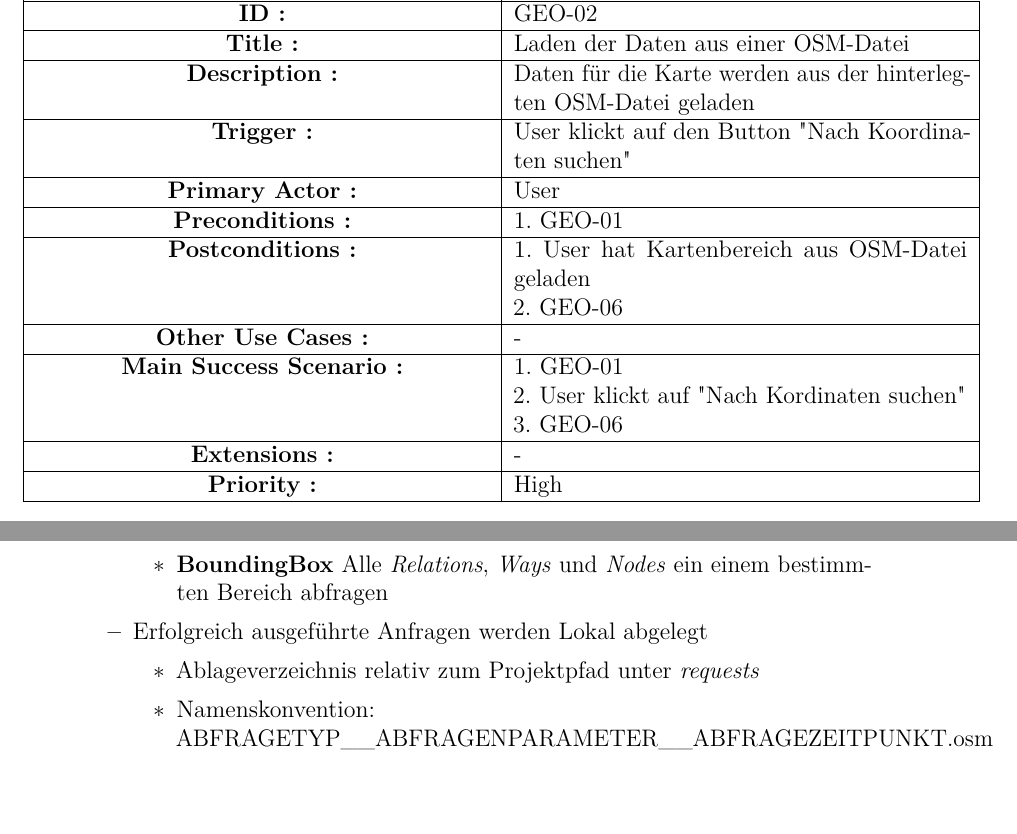
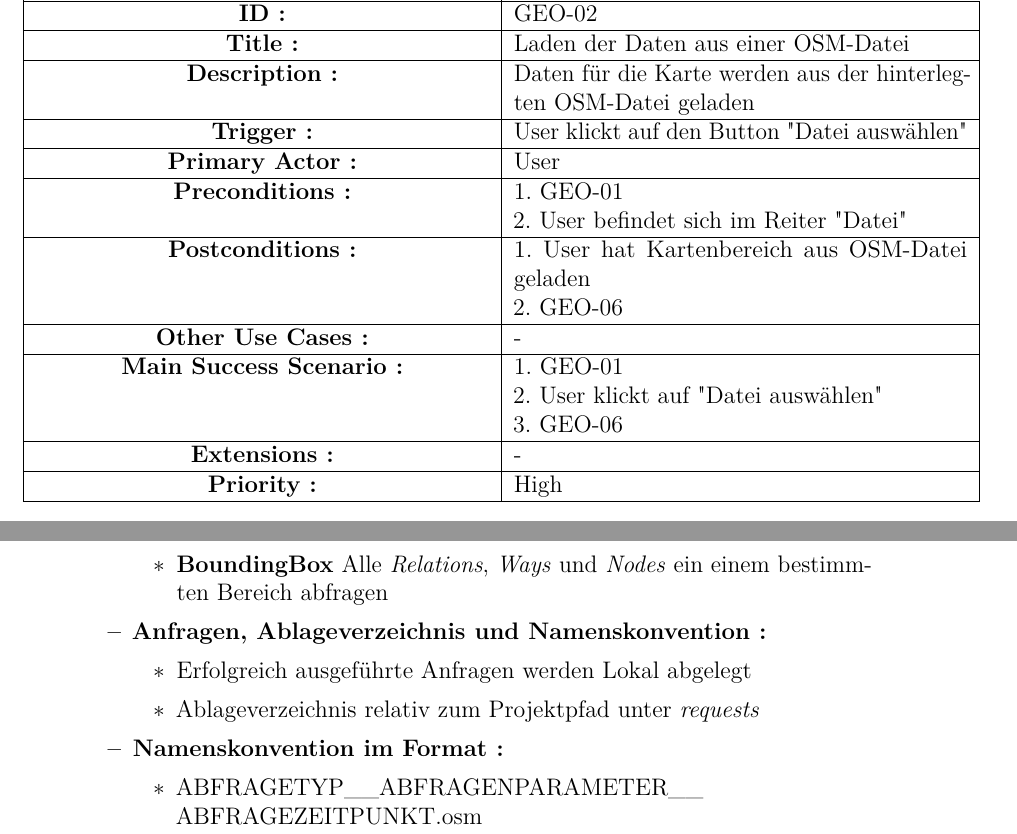
Before and after one commit to Hator21/GeoGraph2017, a LaTeX document (Doku/Pflichtenheft/Pflichtenheft GeoGraph/Pflichtenheft_GeoGraph.tex, which reads Doku/Pflichtenheft/Pflichtenheft GeoGraph/content/Auswertung.tex): two parts of pages 7 and 16 of 18, joined at a grey line, cut so that both start at the same text. Compiled offline with pdfLaTeX; an older LaTeX class or package is replaced by its successor.

Commit message:
Überarbeitung Pflichtenheft

```diff
--- a/Doku/Pflichtenheft/Pflichtenheft GeoGraph/content/Auswertung.tex
+++ b/Doku/Pflichtenheft/Pflichtenheft GeoGraph/content/Auswertung.tex
@@ -91,17 +91,18 @@
 			\textbf{ID :}\centering & GEO-02  \\ \hline
 			\textbf{Title :}\centering & Laden der Daten aus einer OSM-Datei \\ \hline
 			\textbf{Description :}\centering & Daten für die Karte werden aus der hinterlegten OSM-Datei geladen \\ \hline
-			\textbf{Trigger :}\centering & User klickt auf den Button "Nach Koordinaten suchen" \\ \hline
+			\textbf{Trigger :}\centering & User klickt auf den Button "Datei auswählen" \\ \hline
 			\textbf{Primary Actor :} \centering & User \\ \hline
 			\textbf{Preconditions :}\centering &
-			1. GEO-01\\ \hline
+			1. GEO-01\newline
+			2. User befindet sich im Reiter "Datei"\\ \hline
 			\textbf{Postconditions :}\centering &
 			1. User hat Kartenbereich aus OSM-Datei geladen \newline
 			2. GEO-06 \\ \hline
 			\textbf{Other Use Cases :}\centering & - \\ \hline
 			\textbf{Main Success Scenario :}\centering &
 			1. GEO-01 \newline
-			2. User klickt auf "Nach Kordinaten suchen" \newline
+			2. User klickt auf "Datei auswählen" \newline
 			3. GEO-06 \\ \hline
 			\textbf{Extensions :}\centering & - \\ \hline
 			\textbf{Priority :}\centering & High \\ \hline
@@ -379,11 +380,15 @@
 				\item \textbf{BoundingBox} Alle \textit{Relations}, \textit{Ways} und \textit{Nodes} ein einem
 					bestimmten Bereich abfragen
 			\end{itemize}
-			\item Erfolgreich ausgeführte Anfragen werden Lokal abgelegt
+			\item \textbf{Anfragen, Ablageverzeichnis und Namenskonvention :}
 			\begin{itemize}
+				\item Erfolgreich ausgeführte Anfragen werden Lokal abgelegt
 				\item Ablageverzeichnis relativ zum Projektpfad unter \textit{requests}
-				\item Namenskonvention:\\ ABFRAGETYP\_\_ABFRAGENPARAMETER\_\_ABFRAGEZEITPUNKT.osm
 			\end{itemize}
+				\item \textbf{Namenskonvention im Format :}
+				\begin{itemize}
+				\item ABFRAGETYP\_\_ABFRAGENPARAMETER\_\_\\ABFRAGEZEITPUNKT.osm
+				\end{itemize}
 		\end{itemize}
 	\end{itemize}
 
```
Also changed, not shown: Doku/Pflichtenheft/Pflichtenheft GeoGraph/Pflichtenheft_GeoGraph.pdf, Doku/Pflichtenheft/Pflichtenheft GeoGraph/images/Ablauf.PNG, Doku/Pflichtenheft/Pflichtenheft GeoGraph/images/Squenz.PNG, Doku/Pflichtenheft/Pflichtenheft GeoGraph/content/Auswertung.tex (4 more changed lines), 6 other files.
